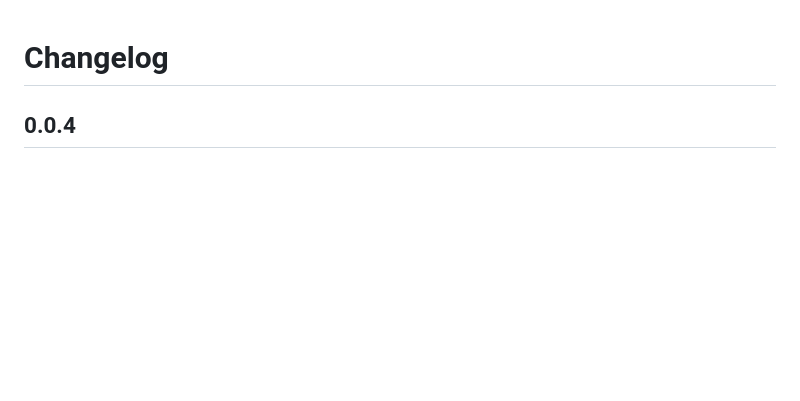
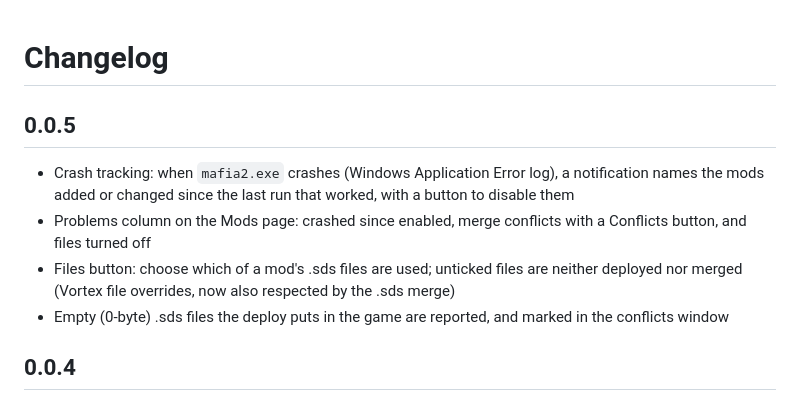
Before and after one commit to mitay-walle/vortex-game-extension-mafia2, a Markdown page: CHANGELOG.md, the part around the change. Rendered like a GitHub page; blank space fills up the shorter version.

```diff
--- a/CHANGELOG.md
+++ b/CHANGELOG.md
@@ -1,4 +1,13 @@
 # Changelog
+
+## 0.0.5
+- Crash tracking: when `mafia2.exe` crashes (Windows Application Error log), a notification names
+  the mods added or changed since the last run that worked, with a button to disable them
+- Problems column on the Mods page: crashed since enabled, merge conflicts with a Conflicts button,
+  and files turned off
+- Files button: choose which of a mod's .sds files are used; unticked files are neither deployed nor
+  merged (Vortex file overrides, now also respected by the .sds merge)
+- Empty (0-byte) .sds files the deploy puts in the game are reported, and marked in the conflicts window
 
 ## 0.0.4
 - Archives with several versions of the same files side by side (1080p/4K folders and the like):
```
Also changed, not shown: README.md (+21 -0 lines), assets/problems-column.png (added), 12 other files.
